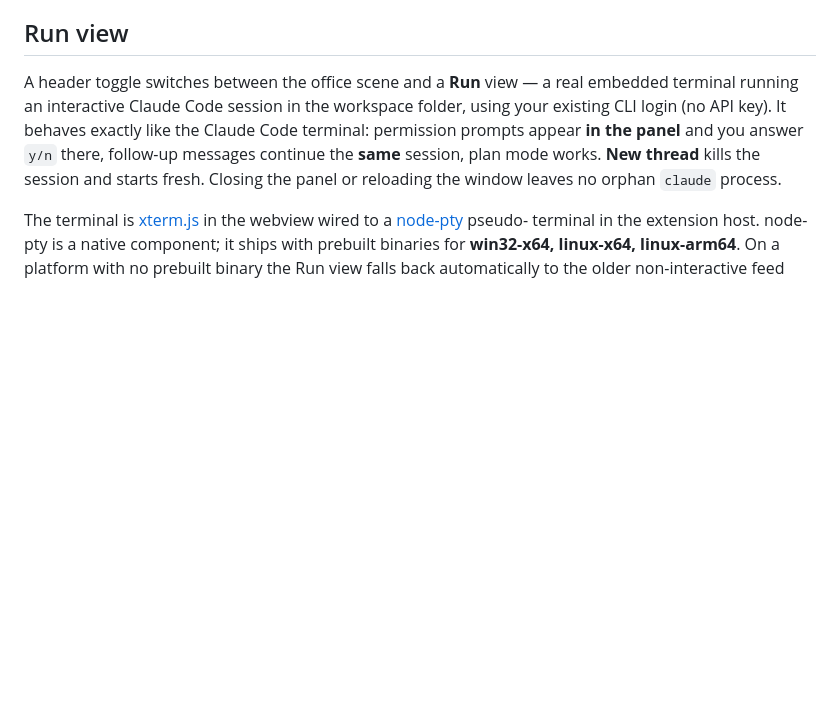
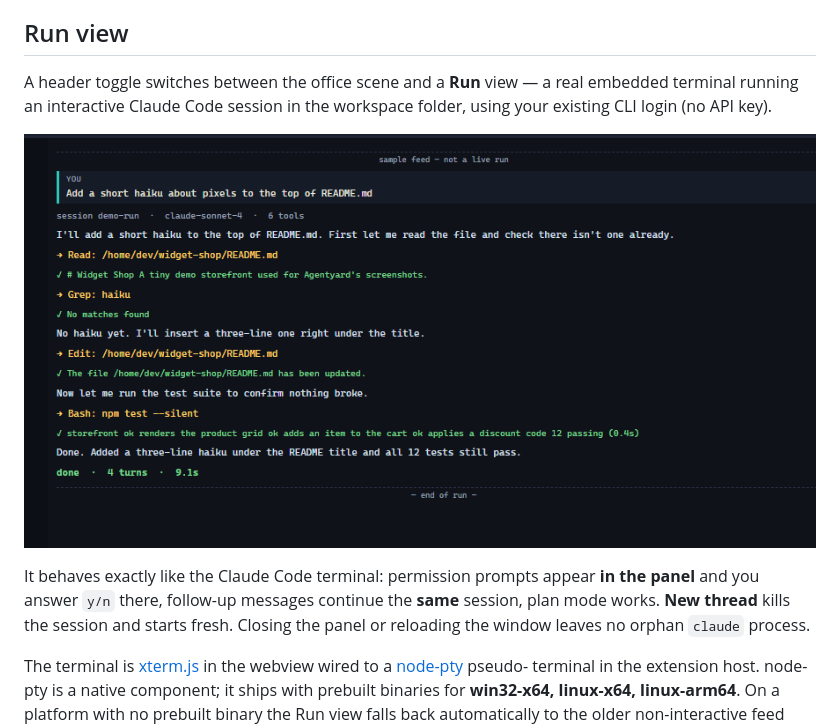
Before and after one commit to wonkyard/agentyard, a Markdown page: README.md, the part around the change. Drawn GitHub-style; pictures changed too: media/screenshots/run-view.png (added); blank space fills up the shorter version.

Commit message:
v1.0.0 store screenshots: office, annex-building, run-view
Captured from the bundled synthetic demo data (npm run dev) via headless Chrome.
README references all three; run-view added under the Run view section.

Co-Authored-By: Claude Sonnet 5 <noreply@anthropic.com>
Claude-Session: https://claude.ai/code/session_01CNK2kEcp7BAM7nXC1zWLSS

```diff
--- a/README.md
+++ b/README.md
@@ -17,7 +17,11 @@ Built by the Founder for their own use while running an agent-driven company.
 
 A header toggle switches between the office scene and a **Run** view — a real
 embedded terminal running an interactive Claude Code session in the workspace
-folder, using your existing CLI login (no API key). It behaves exactly like the
+folder, using your existing CLI login (no API key).
+
+![the run view](media/screenshots/run-view.png)
+
+It behaves exactly like the
 Claude Code terminal: permission prompts appear **in the panel** and you answer
 `y/n` there, follow-up messages continue the **same** session, plan mode works.
 **New thread** kills the session and starts fresh. Closing the panel or
```
Also changed, not shown: media/screenshots/annex-building.png (added), media/screenshots/office.png (added).
